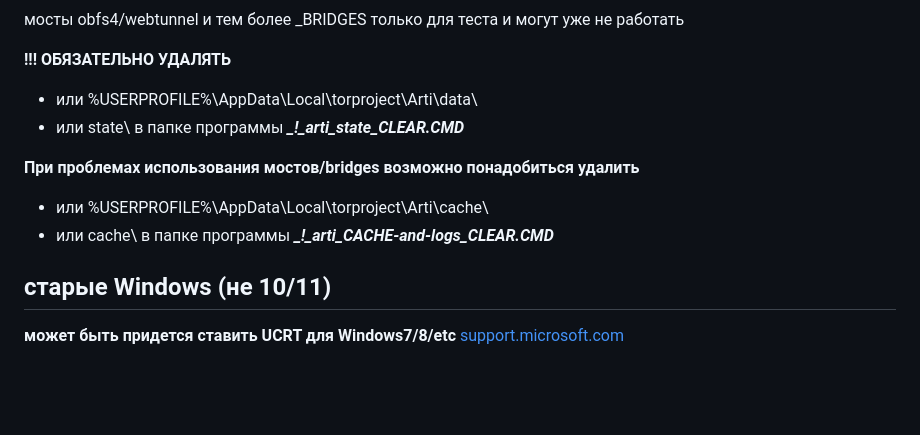
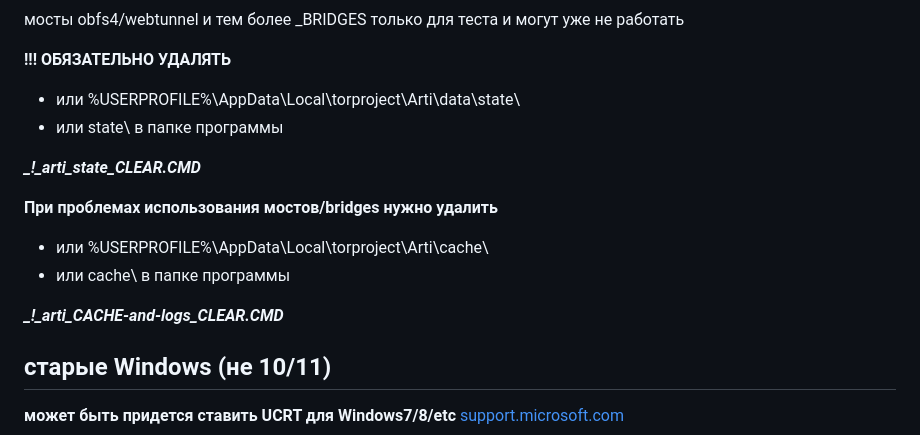
Before and after one commit to LeonMskRu/arti_windows, a Markdown page: README.md, the part around the change. GitHub-like rendering; blank space fills up the shorter version.

Commit message:
edit
Former-commit-id: b482ddd7925a6e32f50923eae3c335028ffab955

```diff
--- a/README.md
+++ b/README.md
@@ -49,13 +49,15 @@ Azure, CDN77, AMP cache, fastly sstatic
 мосты obfs4/webtunnel и тем более _BRIDGES только для теста и могут уже не работать
 
  **!!! ОБЯЗАТЕЛЬНО УДАЛЯТЬ**
-+ или %USERPROFILE%\AppData\Local\torproject\Arti\data\
++ или %USERPROFILE%\AppData\Local\torproject\Arti\data\state\
 + или state\ в папке программы
+
  ***_!_arti_state_CLEAR.CMD***
 
- **При проблемах использования мостов/bridges возможно понадобиться удалить**
+ **При проблемах использования мостов/bridges нужно удалить**
 + или %USERPROFILE%\AppData\Local\torproject\Arti\cache\
 + или cache\ в папке программы
+
  ***_!_arti_CACHE-and-logs_CLEAR.CMD***
 
 <!--старые Windows (не 10/11)-->
```
